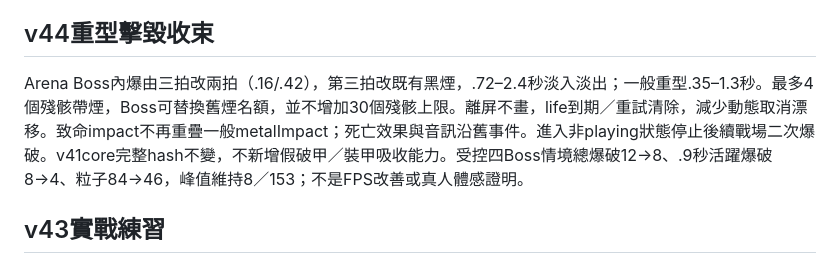
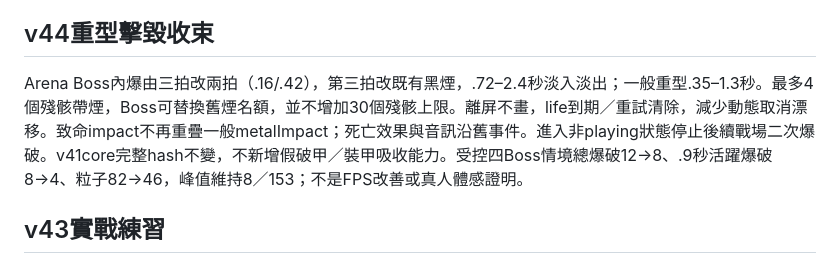
Before and after one commit to allen880612/86-the-missing-sector, a Markdown page: CONTEXT.md, the part around the change. Drawn GitHub-style.

Commit message:
Record final controlled particle sample accurately

```diff
--- a/CONTEXT.md
+++ b/CONTEXT.md
@@ -8,7 +8,7 @@
 Issue→codex分支→實作／產品QA→PR→自主merge→Pages免費靜態部署。完整可玩增量先同步root8765，不重啟既有服務、不等部署才供玩；不得同步Agent半成品。每版更新changelog.html，完整Review/Retro留私人Sprint紀錄。模擬不當真人驗收。
 
 ## v44重型擊毀收束
-Arena Boss內爆由三拍改兩拍（.16/.42），第三拍改既有黑煙，.72–2.4秒淡入淡出；一般重型.35–1.3秒。最多4個殘骸帶煙，Boss可替換舊煙名額，並不增加30個殘骸上限。離屏不畫，life到期／重試清除，減少動態取消漂移。致命impact不再重疊一般metalImpact；死亡效果與音訊沿舊事件。進入非playing狀態停止後續戰場二次爆破。v41core完整hash不變，不新增假破甲／裝甲吸收能力。受控四Boss情境總爆破12→8、.9秒活躍爆破8→4、粒子84→46，峰值維持8／153；不是FPS改善或真人體感證明。
+Arena Boss內爆由三拍改兩拍（.16/.42），第三拍改既有黑煙，.72–2.4秒淡入淡出；一般重型.35–1.3秒。最多4個殘骸帶煙，Boss可替換舊煙名額，並不增加30個殘骸上限。離屏不畫，life到期／重試清除，減少動態取消漂移。致命impact不再重疊一般metalImpact；死亡效果與音訊沿舊事件。進入非playing狀態停止後續戰場二次爆破。v41core完整hash不變，不新增假破甲／裝甲吸收能力。受控四Boss情境總爆破12→8、.9秒活躍爆破8→4、粒子82→46，峰值維持8／153；不是FPS改善或真人體感證明。
 
 ## v43實戰練習
 GameTraining使用隔離的真GameArenaCore state，每步有限固定目標；不啟動正式波次、定時補給或僚機。入口為兩模式玩法圖解，僅訓練四向操作；依真座標／ability／collect+Q+weaponSwitch+impact／預警撲空後失衡命中／封鎖嘗試+解除+支援判成功。武器教學先回收與切換才生靶。失能或必要目標提早死亡可重建同項；退出恢復整備，無正式result／runConfig／seed寫入。沒有教完所有Boss招式；進階接敵課程留backlog。
```
